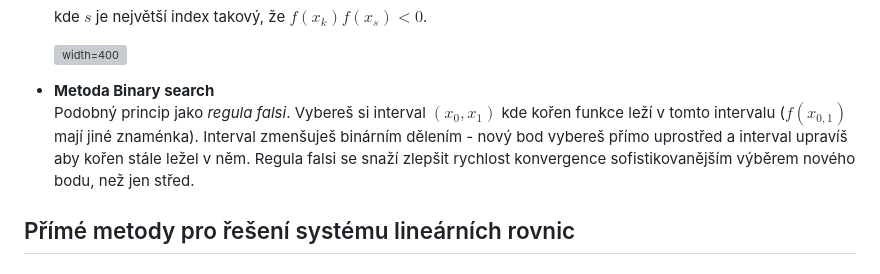
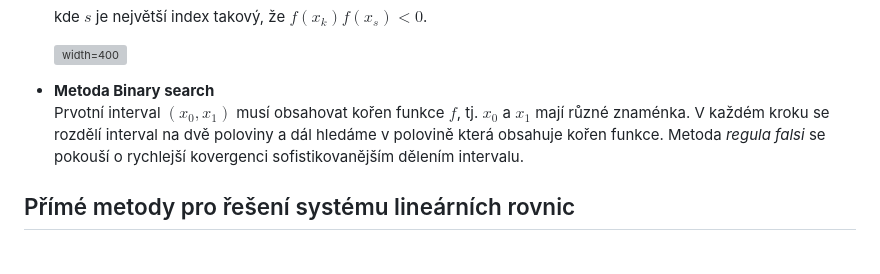
Before and after one commit to cafour/fi, a Markdown page: szmgr/SZP02_numericke_metody.md, the part around the change. Rendered like a GitHub page; grey boxes are pictures that could not be loaded.

Commit message:
Adjust binary search description

```diff
--- a/szmgr/SZP02_numericke_metody.md
+++ b/szmgr/SZP02_numericke_metody.md
@@ -118,8 +118,7 @@ description: "TODO"
   ![width=400](./img/szp02_regula_falsi.png)
 
 - **Metoda Binary search**\
-  Podobný princip jako _regula falsi_. Vybereš si interval $(x_0, x_1)$ kde kořen funkce leží v tomto intervalu ($f(x_{0,1})$ mají jiné znaménka).
-  Interval zmenšuješ binárním dělením - nový bod vybereš přímo uprostřed a interval upravíš aby kořen stále ležel v něm. Regula falsi se snaží zlepšit rychlost konvergence sofistikovanějším výběrem nového bodu, než jen střed.
+  Prvotní interval $(x_0, x_1)$ musí obsahovat kořen funkce $f$, tj. $x_0$ a $x_1$ mají různé znaménka. V každém kroku se rozdělí interval na dvě poloviny a dál hledáme v polovině která obsahuje kořen funkce. Metoda _regula falsi_ se pokouší o rychlejší kovergenci sofistikovanějším dělením intervalu.
 
 ## Přímé metody pro řešení systému lineárních rovnic
 
```
